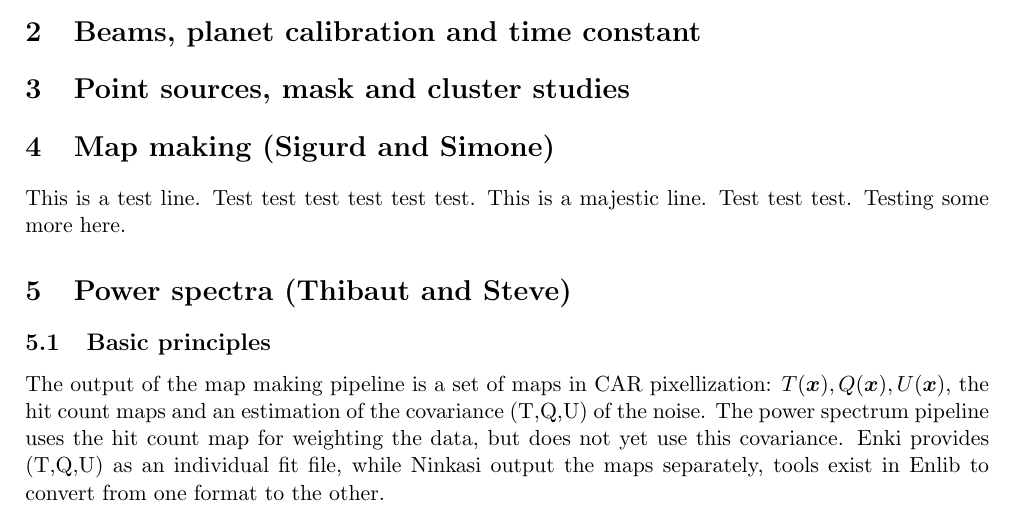
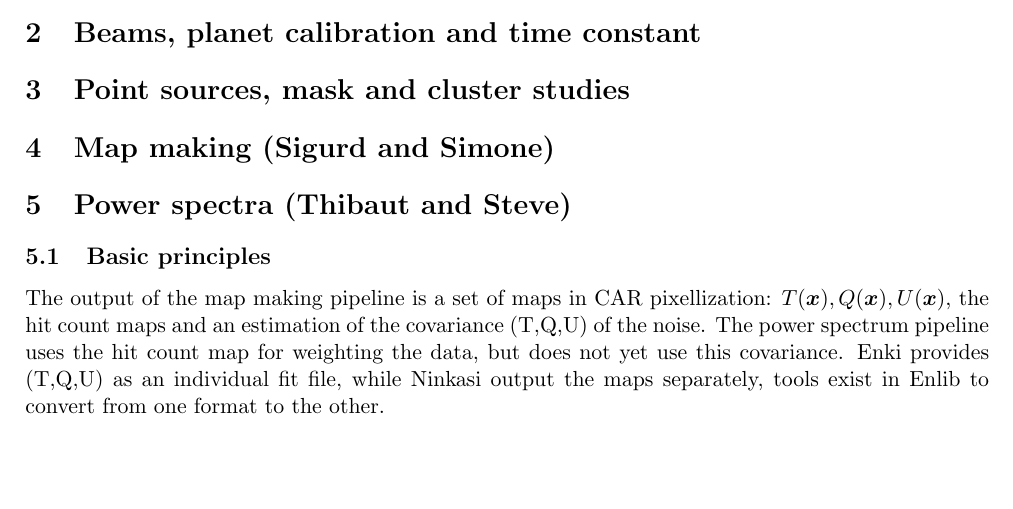
Before and after one commit to thibautlouis/actpol_cookbook, a LaTeX document (cookbook.tex): part of page 1 of 4, cut so that both start at the same text, the shorter picture padded with empty space. Compiled offline with pdfLaTeX.

Commit message:
removed test lines

```diff
--- a/cookbook.tex
+++ b/cookbook.tex
@@ -49,9 +49,6 @@ some text from Sigurd.}
 
 
 \section{Map making (Sigurd and Simone)}
-This is a test line. Test test test test test test.
-This is a majestic line. Test test test.
-Testing some more here.
 
 \section{Power spectra (Thibaut and Steve)}
 
```
